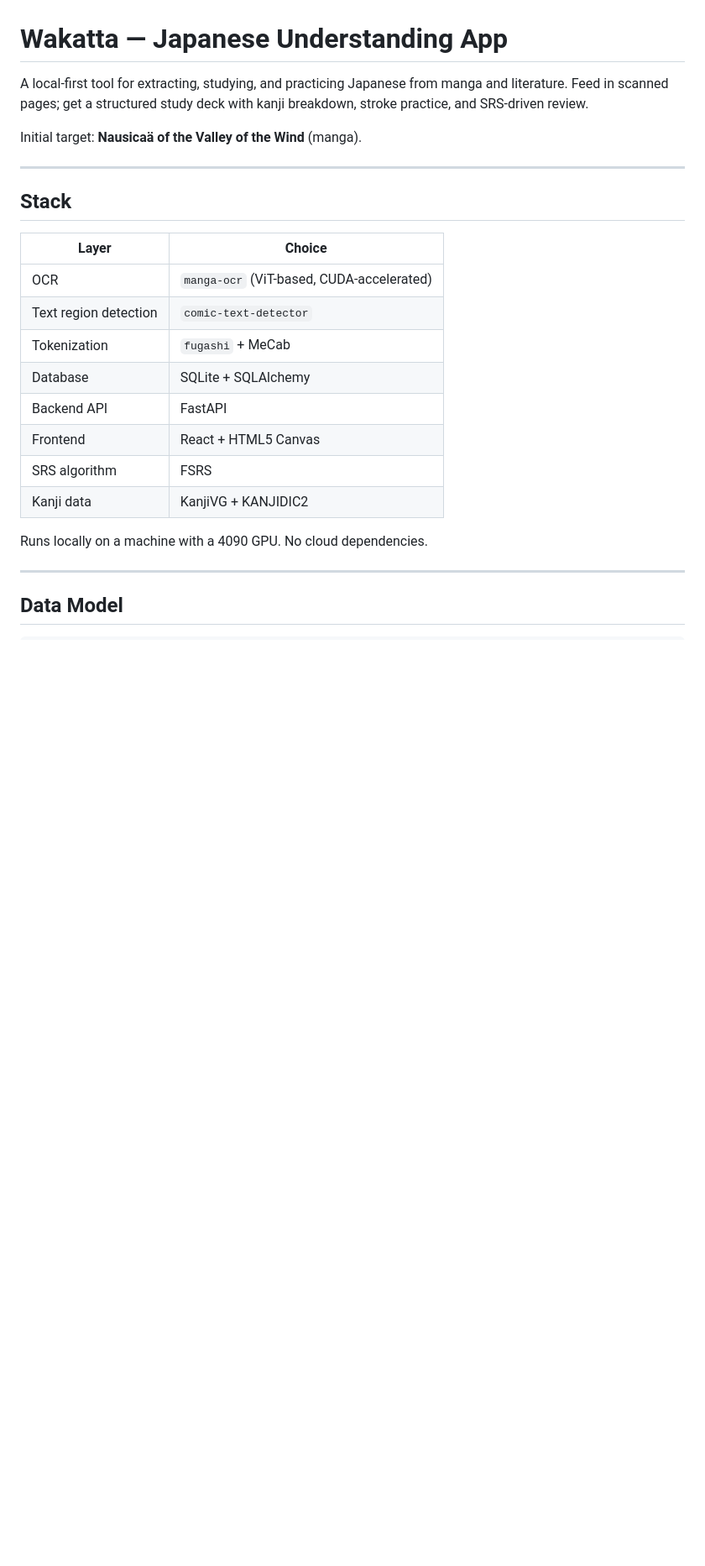
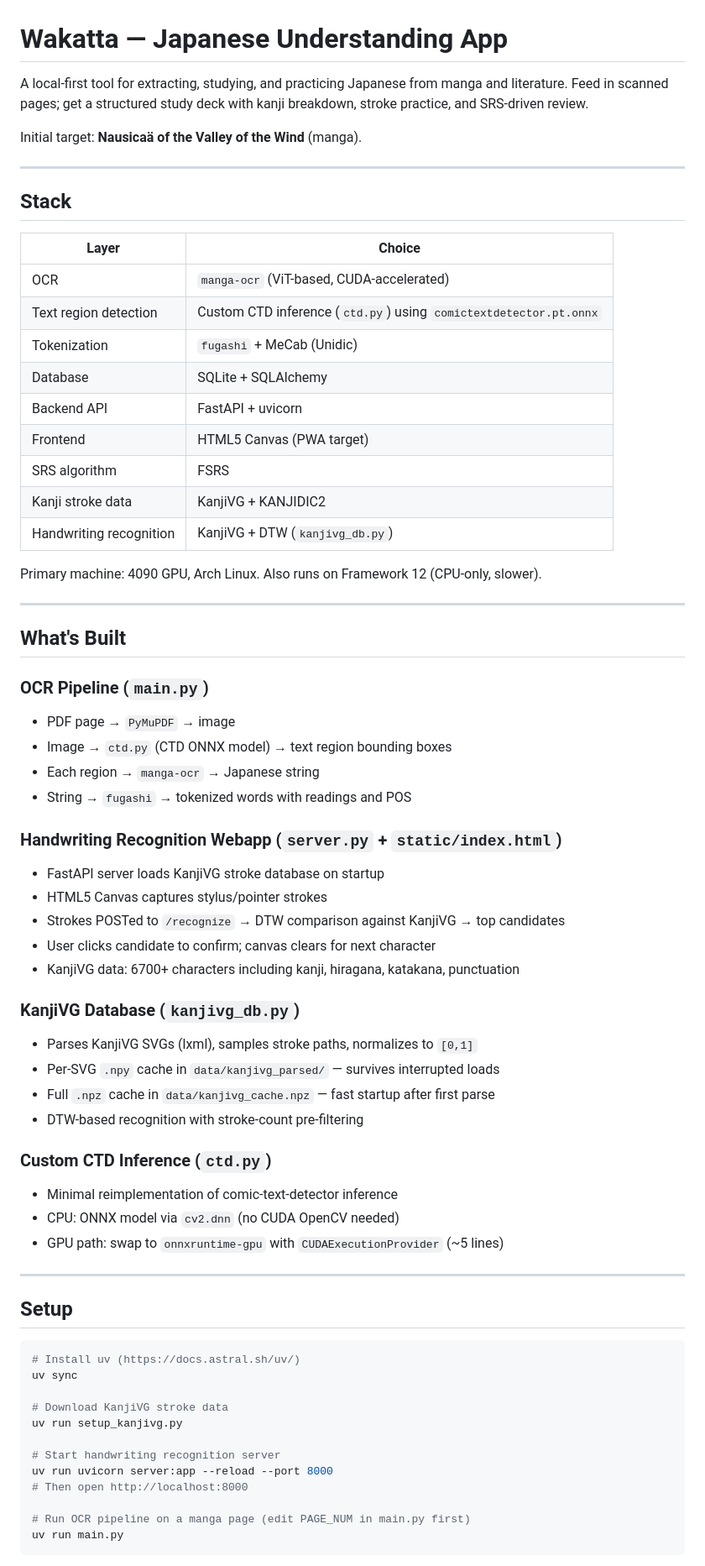
Before and after one commit to ksiondag/wakatta, a Markdown page: README.md, the part around one of its changes. Shown at 84% size. Rendered like a GitHub page; blank space fills up the shorter version.

````diff
--- a/README.md
+++ b/README.md
@@ -1,6 +1,8 @@
 # Wakatta — Japanese Understanding App
 
-A local-first tool for extracting, studying, and practicing Japanese from manga and literature. Feed in scanned pages; get a structured study deck with kanji breakdown, stroke practice, and SRS-driven review.
+A local-first tool for extracting, studying, and practicing Japanese from manga and literature.
+Feed in scanned pages; get a structured study deck with kanji breakdown, stroke practice,
+and SRS-driven review.
 
 Initial target: **Nausicaä of the Valley of the Wind** (manga).
 
@@ -11,16 +13,61 @@ Initial target: **Nausicaä of the Valley of the Wind** (manga).
 | Layer | Choice |
 |---|---|
 | OCR | `manga-ocr` (ViT-based, CUDA-accelerated) |
-| Text region detection | `comic-text-detector` |
-| Tokenization | `fugashi` + MeCab |
+| Text region detection | Custom CTD inference (`ctd.py`) using `comictextdetector.pt.onnx` |
+| Tokenization | `fugashi` + MeCab (Unidic) |
 | Database | SQLite + SQLAlchemy |
-| Backend API | FastAPI |
-| Frontend | React + HTML5 Canvas |
+| Backend API | FastAPI + uvicorn |
+| Frontend | HTML5 Canvas (PWA target) |
 | SRS algorithm | FSRS |
-| Kanji data | KanjiVG + KANJIDIC2 |
+| Kanji stroke data | KanjiVG + KANJIDIC2 |
+| Handwriting recognition | KanjiVG + DTW (`kanjivg_db.py`) |
 
-Runs locally on a machine with a 4090 GPU. No cloud dependencies.
+Primary machine: 4090 GPU, Arch Linux. Also runs on Framework 12 (CPU-only, slower).
 
 ---
 
-## Data Model
+## What's Built
+
+### OCR Pipeline (`main.py`)
+- PDF page → `PyMuPDF` → image
+- Image → `ctd.py` (CTD ONNX model) → text region bounding boxes
+- Each region → `manga-ocr` → Japanese string
+- String → `fugashi` → tokenized words with readings and POS
+
+### Handwriting Recognition Webapp (`server.py` + `static/index.html`)
+- FastAPI server loads KanjiVG stroke database on startup
+- HTML5 Canvas captures stylus/pointer strokes
+- Strokes POSTed to `/recognize` → DTW comparison against KanjiVG → top candidates
+- User clicks candidate to confirm; canvas clears for next character
+- KanjiVG data: 6700+ characters including kanji, hiragana, katakana, punctuation
+
+### KanjiVG Database (`kanjivg_db.py`)
+- Parses KanjiVG SVGs (lxml), samples stroke paths, normalizes to `[0,1]`
+- Per-SVG `.npy` cache in `data/kanjivg_parsed/` — survives interrupted loads
+- Full `.npz` cache in `data/kanjivg_cache.npz` — fast startup after first parse
+- DTW-based recognition with stroke-count pre-filtering
+
+### Custom CTD Inference (`ctd.py`)
+- Minimal reimplementation of comic-text-detector inference
+- CPU: ONNX model via `cv2.dnn` (no CUDA OpenCV needed)
+- GPU path: swap to `onnxruntime-gpu` with `CUDAExecutionProvider` (~5 lines)
+
+---
+
+## Setup
+
+```bash
+# Install uv (https://docs.astral.sh/uv/)
+uv sync
+
+# Download KanjiVG stroke data
+uv run setup_kanjivg.py
+
+# Start handwriting recognition server
+uv run uvicorn server:app --reload --port 8000
+# Then open http://localhost:8000
+
+# Run OCR pipeline on a manga page (edit PAGE_NUM in main.py first)
+uv run main.py
+```
+
````
Also changed, not shown: other parts of README.md (+44 -66 lines), plan.md (added, +159 -0 lines).
